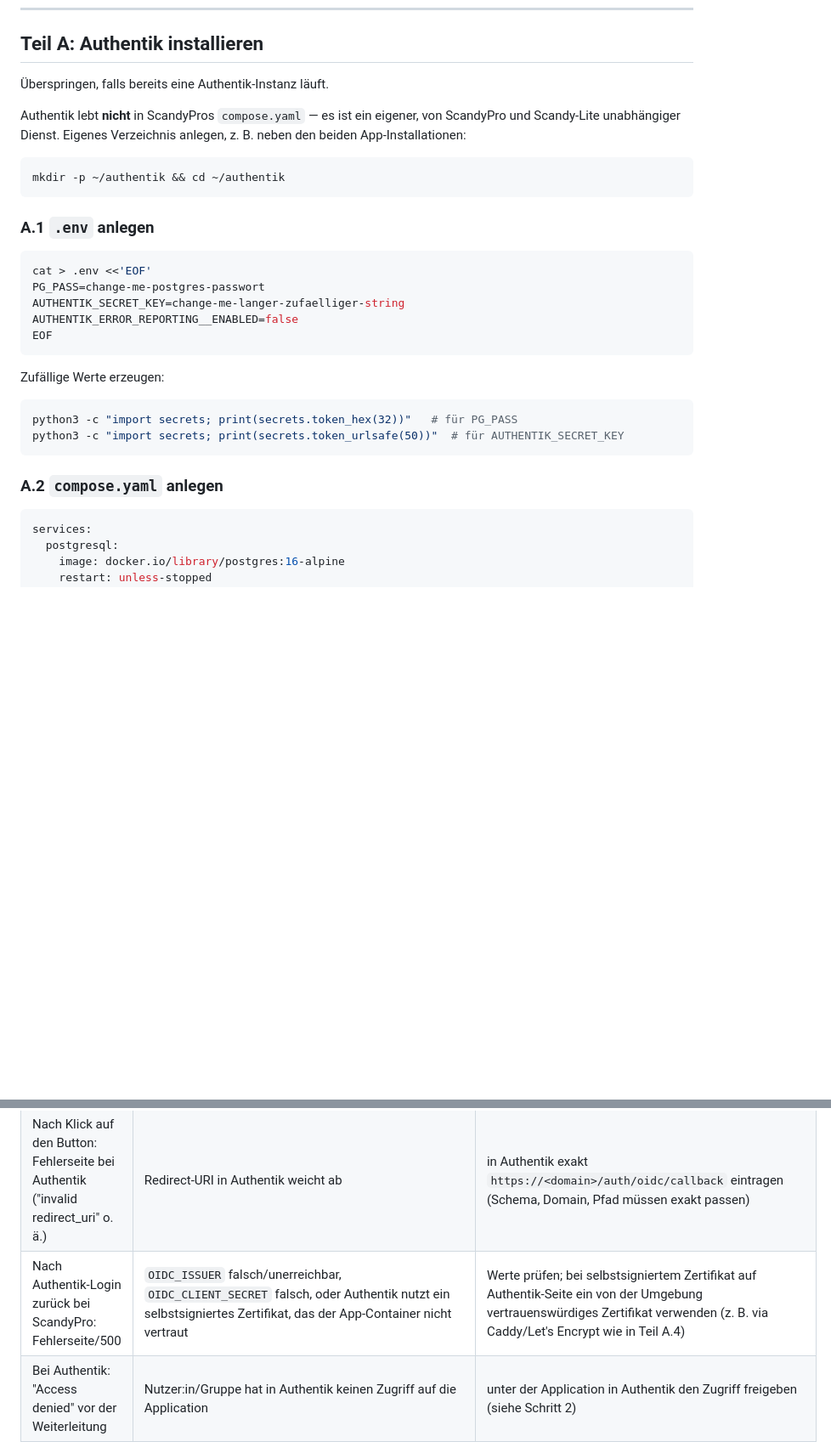
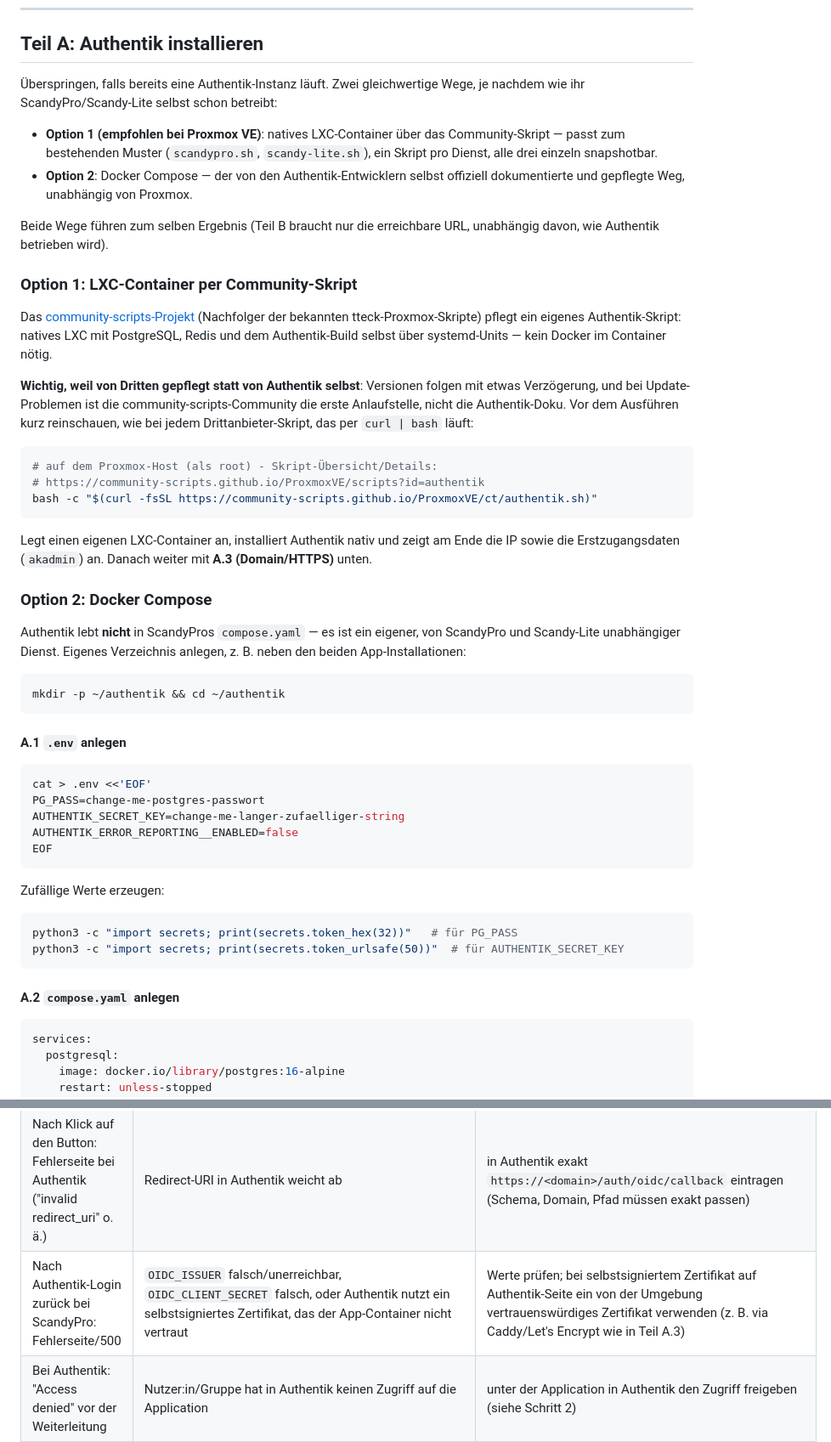
Before and after one commit to Woschj/scandypro, a Markdown page: SSO_AUTHENTIK.md, 2 parts joined by grey strips. Shown at 85% size. Drawn GitHub-style; blank space fills up the shorter version.

````diff
--- a/SSO_AUTHENTIK.md
+++ b/SSO_AUTHENTIK.md
@@ -52,7 +52,42 @@ kann direkt zu Teil B springen.
 
 ## Teil A: Authentik installieren
 
-Überspringen, falls bereits eine Authentik-Instanz läuft.
+Überspringen, falls bereits eine Authentik-Instanz läuft. Zwei gleichwertige
+Wege, je nachdem wie ihr ScandyPro/Scandy-Lite selbst schon betreibt:
+
+- **Option 1 (empfohlen bei Proxmox VE)**: natives LXC-Container über das
+  Community-Skript — passt zum bestehenden Muster (`scandypro.sh`,
+  `scandy-lite.sh`), ein Skript pro Dienst, alle drei einzeln snapshotbar.
+- **Option 2**: Docker Compose — der von den Authentik-Entwicklern selbst
+  offiziell dokumentierte und gepflegte Weg, unabhängig von Proxmox.
+
+Beide Wege führen zum selben Ergebnis (Teil B braucht nur die erreichbare
+URL, unabhängig davon, wie Authentik betrieben wird).
+
+### Option 1: LXC-Container per Community-Skript
+
+Das [community-scripts-Projekt](https://community-scripts.github.io/ProxmoxVE/)
+(Nachfolger der bekannten tteck-Proxmox-Skripte) pflegt ein eigenes
+Authentik-Skript: natives LXC mit PostgreSQL, Redis und dem Authentik-Build
+selbst über systemd-Units — kein Docker im Container nötig.
+
+**Wichtig, weil von Dritten gepflegt statt von Authentik selbst**: Versionen
+folgen mit etwas Verzögerung, und bei Update-Problemen ist die
+community-scripts-Community die erste Anlaufstelle, nicht die
+Authentik-Doku. Vor dem Ausführen kurz reinschauen, wie bei jedem
+Drittanbieter-Skript, das per `curl | bash` läuft:
+
+```bash
+# auf dem Proxmox-Host (als root) - Skript-Übersicht/Details:
+# https://community-scripts.github.io/ProxmoxVE/scripts?id=authentik
+bash -c "$(curl -fsSL https://community-scripts.github.io/ProxmoxVE/ct/authentik.sh)"
+```
+
+Legt einen eigenen LXC-Container an, installiert Authentik nativ und zeigt
+am Ende die IP sowie die Erstzugangsdaten (`akadmin`) an. Danach weiter mit
+**A.3 (Domain/HTTPS)** unten.
+
+### Option 2: Docker Compose
 
 Authentik lebt **nicht** in ScandyPros `compose.yaml` — es ist ein eigener,
 von ScandyPro und Scandy-Lite unabhängiger Dienst. Eigenes Verzeichnis
@@ -62,7 +97,7 @@ anlegen, z. B. neben den beiden App-Installationen:
 mkdir -p ~/authentik && cd ~/authentik
 ```
 
-### A.1 `.env` anlegen
+#### A.1 `.env` anlegen
 
 ```bash
 cat > .env <<'EOF'
@@ -79,7 +114,7 @@ python3 -c "import secrets; print(secrets.token_hex(32))"   # für PG_PASS
 python3 -c "import secrets; print(secrets.token_urlsafe(50))"  # für AUTHENTIK_SECRET_KEY
 ```
 
-### A.2 `compose.yaml` anlegen
+#### A.2 `compose.yaml` anlegen
 
 ```yaml
 services:
@@ -312,7 +352,7 @@ Button "Mit \<OIDC_PROVIDER_NAME\> anmelden".
 |---|---|---|
 | Button "Mit ... anmelden" erscheint nicht | `OIDC_ISSUER`/`OIDC_CLIENT_ID`/`OIDC_CLIENT_SECRET` nicht (vollständig) gesetzt | alle drei in `.env` prüfen, `docker compose up -d app` erneut ausführen |
 | Nach Klick auf den Button: Fehlerseite bei Authentik ("invalid redirect_uri" o. ä.) | Redirect-URI in Authentik weicht ab | in Authentik exakt `https://<domain>/auth/oidc/callback` eintragen (Schema, Domain, Pfad müssen exakt passen) |
-| Nach Authentik-Login zurück bei ScandyPro: Fehlerseite/500 | `OIDC_ISSUER` falsch/unerreichbar, `OIDC_CLIENT_SECRET` falsch, oder Authentik nutzt ein selbstsigniertes Zertifikat, das der App-Container nicht vertraut | Werte prüfen; bei selbstsigniertem Zertifikat auf Authentik-Seite ein von der Umgebung vertrauenswürdiges Zertifikat verwenden (z. B. via Caddy/Let's Encrypt wie in Teil A.4) |
+| Nach Authentik-Login zurück bei ScandyPro: Fehlerseite/500 | `OIDC_ISSUER` falsch/unerreichbar, `OIDC_CLIENT_SECRET` falsch, oder Authentik nutzt ein selbstsigniertes Zertifikat, das der App-Container nicht vertraut | Werte prüfen; bei selbstsigniertem Zertifikat auf Authentik-Seite ein von der Umgebung vertrauenswürdiges Zertifikat verwenden (z. B. via Caddy/Let's Encrypt wie in Teil A.3) |
 | Bei Authentik: "Access denied" vor der Weiterleitung | Nutzer:in/Gruppe hat in Authentik keinen Zugriff auf die Application | unter der Application in Authentik den Zugriff freigeben (siehe Schritt 2) |
 | Konto bleibt dauerhaft auf "Wartet auf Freischaltung" | Noch niemand hat es freigeschaltet | als Admin unter Benutzerverwaltung freischalten (siehe Schritt 6) |
 | "Bitte zuerst eine Rolle zuweisen und speichern." beim Aktivieren-Versuch | Rolle wurde noch nicht gespeichert, bevor auf "Account reaktivieren" geklickt wurde | zuerst Rolle wählen und **Speichern**, danach erst aktivieren (zwei getrennte Formulare, bewusst so - siehe `app/routers/admin.py:benutzer_aktiv_umschalten`) |
````
Also changed, not shown: other parts of SSO_AUTHENTIK.md (+14 -9 lines), CHANGELOG.md (+5 -3 lines).
